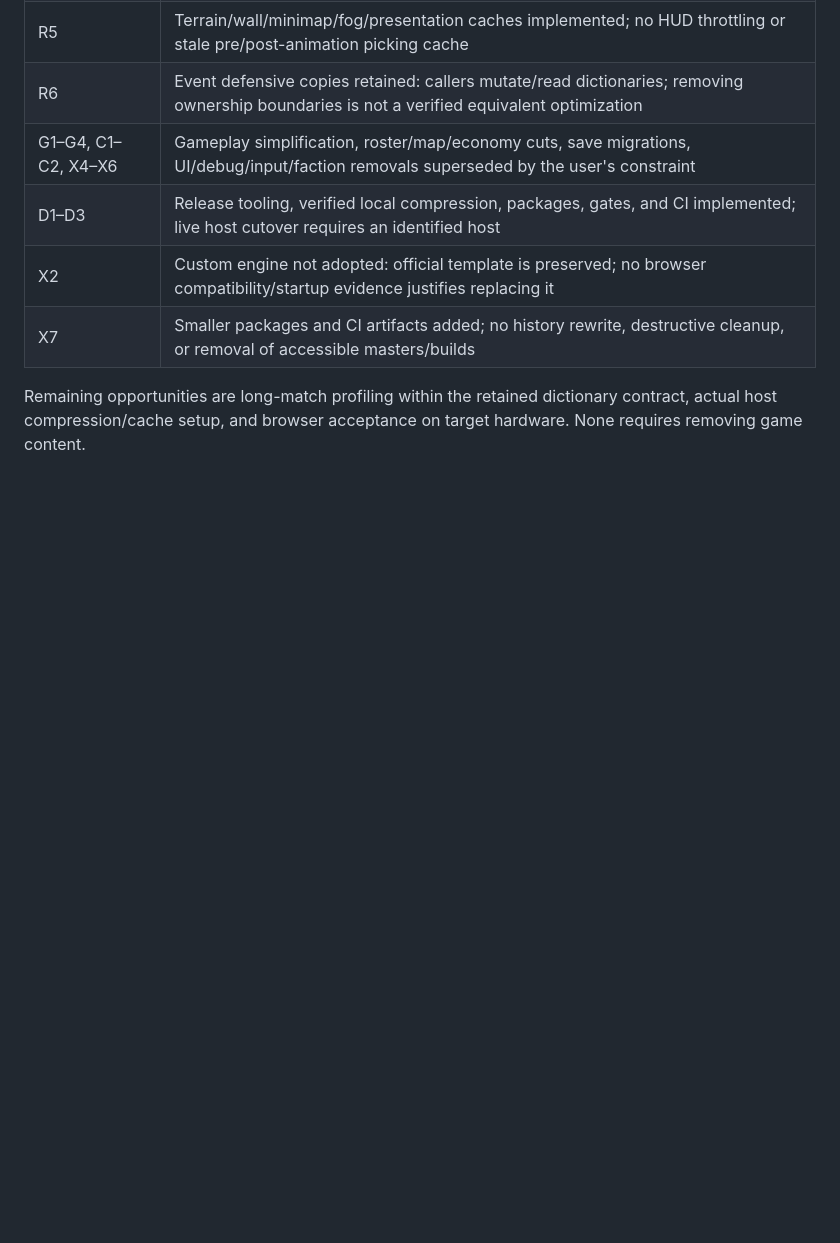
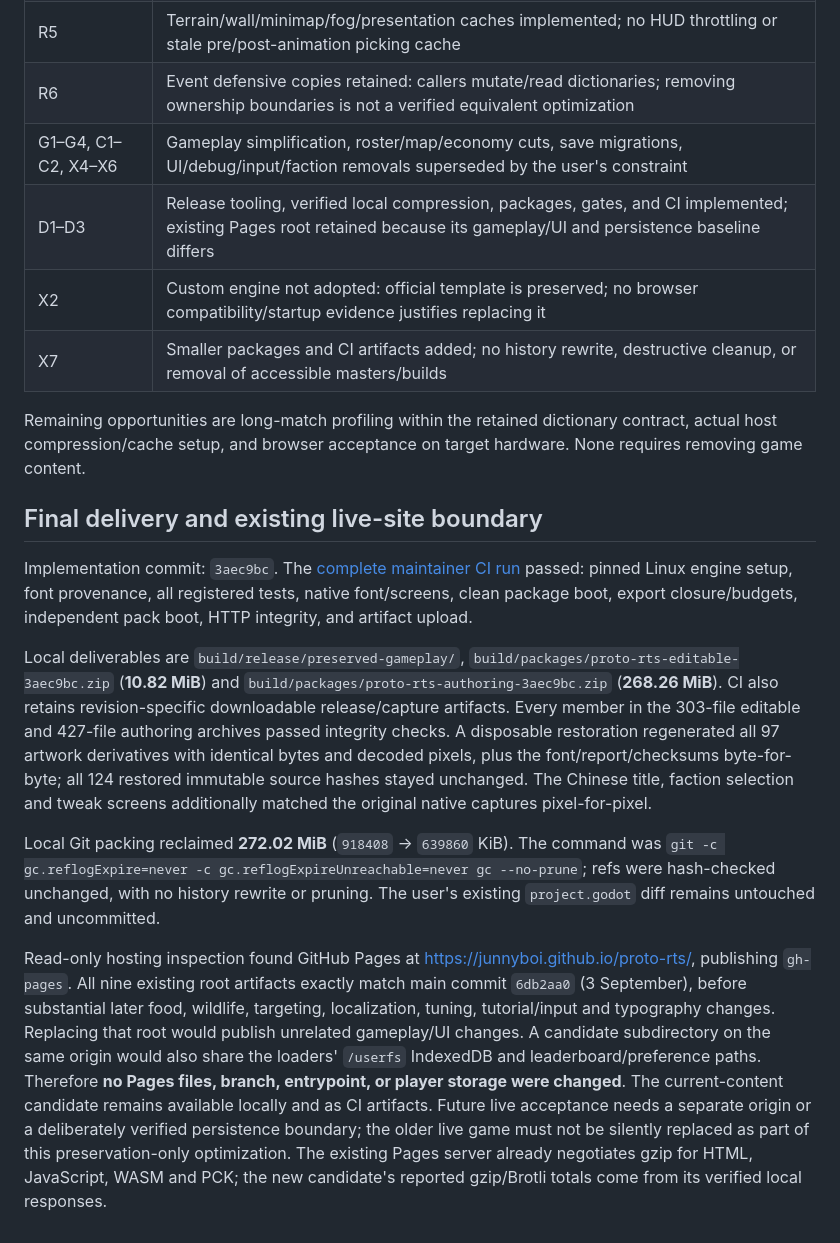
Before and after one commit to junnyboi/proto-rts, a Markdown page: docs/lean-delivery.md, the part around the change. GitHub-like rendering; blank space fills up the shorter version.

Commit message:
docs: record verified delivery and legacy hosting boundary [skip ci]

```diff
--- a/docs/lean-delivery.md
+++ b/docs/lean-delivery.md
@@ -218,10 +218,20 @@ after its capabilities are known.
 | R5 | Terrain/wall/minimap/fog/presentation caches implemented; no HUD throttling or stale pre/post-animation picking cache |
 | R6 | Event defensive copies retained: callers mutate/read dictionaries; removing ownership boundaries is not a verified equivalent optimization |
 | G1–G4, C1–C2, X4–X6 | Gameplay simplification, roster/map/economy cuts, save migrations, UI/debug/input/faction removals superseded by the user's constraint |
-| D1–D3 | Release tooling, verified local compression, packages, gates, and CI implemented; live host cutover requires an identified host |
+| D1–D3 | Release tooling, verified local compression, packages, gates, and CI implemented; existing Pages root retained because its gameplay/UI and persistence baseline differs |
 | X2 | Custom engine not adopted: official template is preserved; no browser compatibility/startup evidence justifies replacing it |
 | X7 | Smaller packages and CI artifacts added; no history rewrite, destructive cleanup, or removal of accessible masters/builds |
 
 Remaining opportunities are long-match profiling within the retained dictionary
 contract, actual host compression/cache setup, and browser acceptance on target
 hardware. None requires removing game content.
+
+## Final delivery and existing live-site boundary
+
+Implementation commit: `3aec9bc`. The [complete maintainer CI run](https://github.com/junnyboi/proto-rts/actions/runs/34862639663) passed: pinned Linux engine setup, font provenance, all registered tests, native font/screens, clean package boot, export closure/budgets, independent pack boot, HTTP integrity, and artifact upload.
+
+Local deliverables are `build/release/preserved-gameplay/`, `build/packages/proto-rts-editable-3aec9bc.zip` (**10.82 MiB**) and `build/packages/proto-rts-authoring-3aec9bc.zip` (**268.26 MiB**). CI also retains revision-specific downloadable release/capture artifacts. Every member in the 303-file editable and 427-file authoring archives passed integrity checks. A disposable restoration regenerated all 97 artwork derivatives with identical bytes and decoded pixels, plus the font/report/checksums byte-for-byte; all 124 restored immutable source hashes stayed unchanged. The Chinese title, faction selection and tweak screens additionally matched the original native captures pixel-for-pixel.
+
+Local Git packing reclaimed **272.02 MiB** (`918408` → `639860` KiB). The command was `git -c gc.reflogExpire=never -c gc.reflogExpireUnreachable=never gc --no-prune`; refs were hash-checked unchanged, with no history rewrite or pruning. The user's existing `project.godot` diff remains untouched and uncommitted.
+
+Read-only hosting inspection found GitHub Pages at <https://junnyboi.github.io/proto-rts/>, publishing `gh-pages`. All nine existing root artifacts exactly match main commit `6db2aa0` (3 September), before substantial later food, wildlife, targeting, localization, tuning, tutorial/input and typography changes. Replacing that root would publish unrelated gameplay/UI changes. A candidate subdirectory on the same origin would also share the loaders' `/userfs` IndexedDB and leaderboard/preference paths. Therefore **no Pages files, branch, entrypoint, or player storage were changed**. The current-content candidate remains available locally and as CI artifacts. Future live acceptance needs a separate origin or a deliberately verified persistence boundary; the older live game must not be silently replaced as part of this preservation-only optimization. The existing Pages server already negotiates gzip for HTML, JavaScript, WASM and PCK; the new candidate's reported gzip/Brotli totals come from its verified local responses.
```
